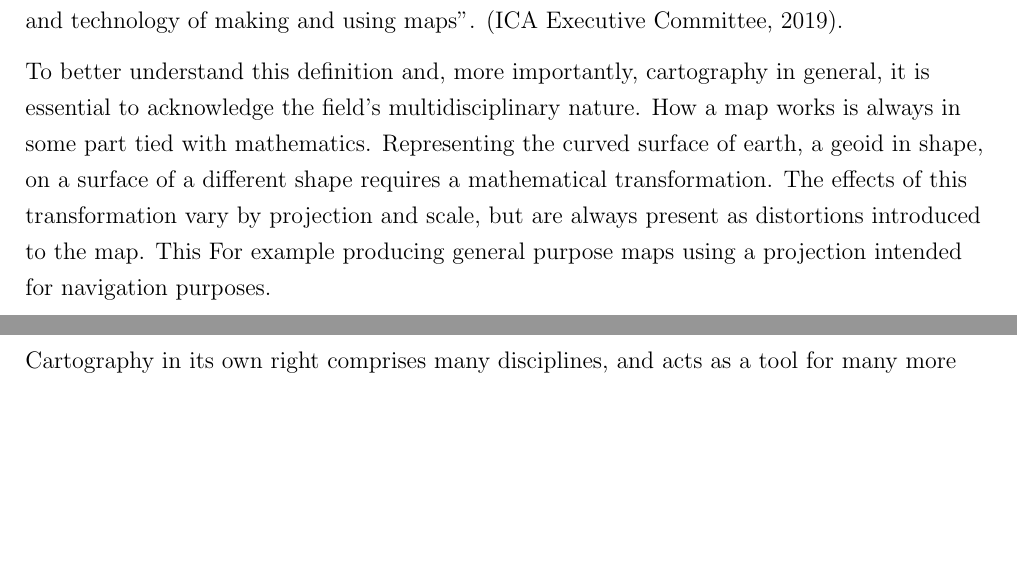
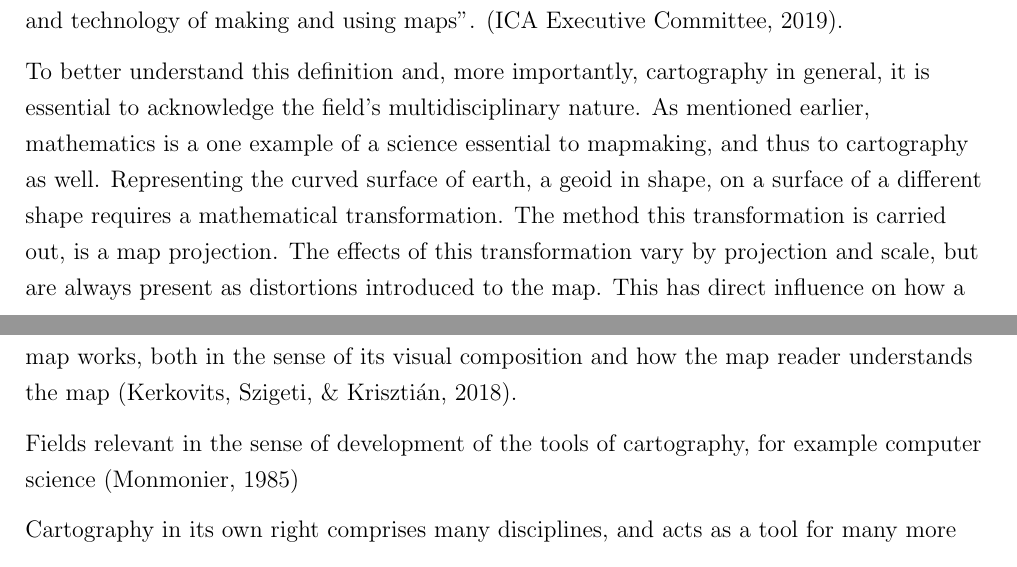
Before and after one commit to eemilhaa/thesis, a LaTeX thesis (thesis/main.tex, which reads thesis/sections/background.tex): two parts of pages 11 and 12 of 41 before the commit and two parts of pages 11 and 12 of 42 after it, joined at a grey line, cut so that both start at the same text, the shorter picture padded with empty space. Compiled offline with pdfLaTeX.

Commit message:
cartography backround

```diff
--- a/thesis/sections/background.tex
+++ b/thesis/sections/background.tex
@@ -50,14 +50,22 @@ defines cartography as
 To better understand this definition and,
 more importantly, cartography in general,
 it is essential to acknowledge the field's multidisciplinary nature.
-How a map works is always in some part tied with mathematics.
+As mentioned earlier,
+mathematics is a one example of a science essential to mapmaking,
+and thus to cartography as well.
 Representing the curved surface of earth, a geoid in shape,
 on a surface of a different shape requires a mathematical transformation.
+The method this transformation is carried out, is a map projection.  % FIXME
 The effects of this transformation vary by projection and scale, but
 are always present as distortions introduced to the map.
-This
-For example producing general purpose maps using a projection intended for navigation purposes.
+This has direct influence on how a map works, both in the sense of
+its visual composition and
+how the map reader understands the map \parencite{ker2018}.
+% For example producing general purpose maps using a projection intended for navigation purposes.
 % Formation of the cartography as a discipline
+
+Fields relevant in the sense of development of the tools of cartography,
+for example computer science \parencite{mon1985}
 
 Cartography in its own right comprises many disciplines,
 and acts as a tool for many more
```
